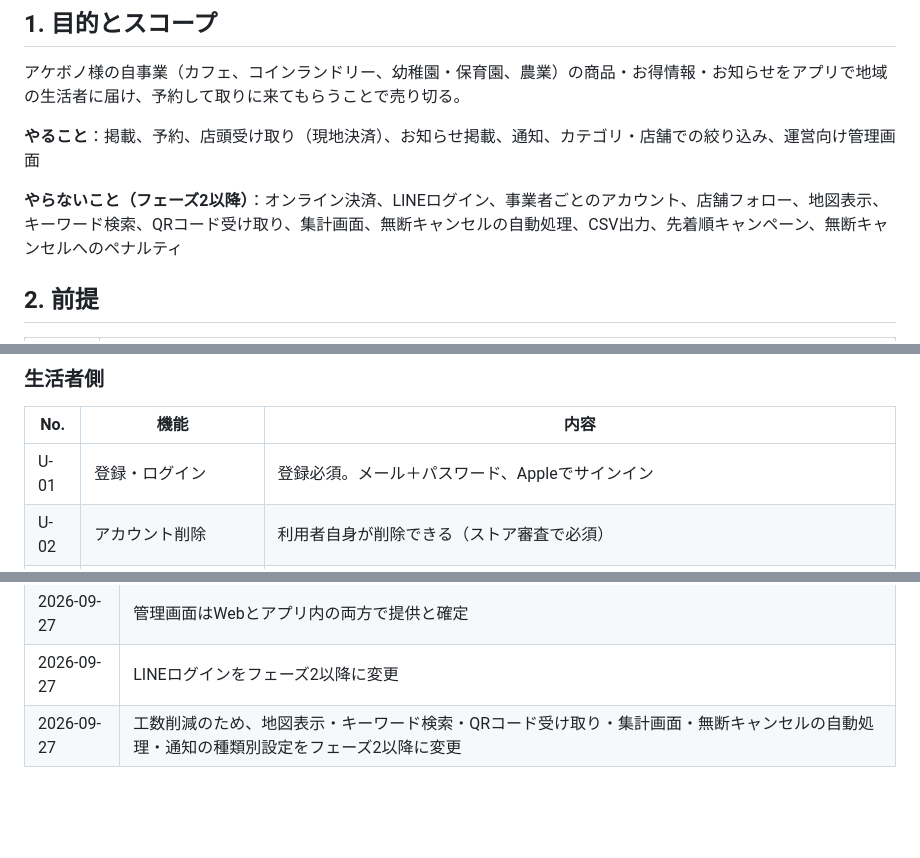
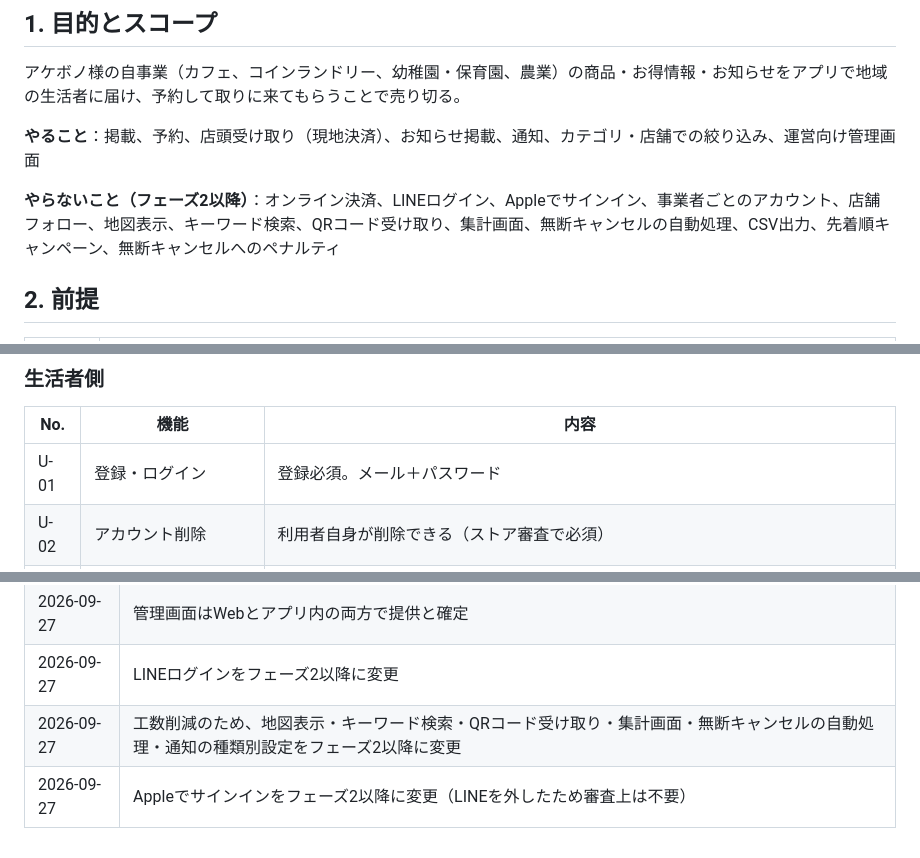
Before and after one commit to hasebetakumi/LocalEC, a Markdown page: docs/要件定義_フェーズ1.md, 3 parts joined by grey strips. GitHub-like rendering; blank space fills up the shorter version.

Commit message:
docs: Appleでサインインを削り、見積もりを30人日・150万円に
Co-Authored-By: Claude Fable 5.1 <noreply@anthropic.com>
Claude-Session: https://claude.ai/code/session_01Kv55VoZKdajxe5Aie4EiUp

```diff
--- a/docs/要件定義_フェーズ1.md
+++ b/docs/要件定義_フェーズ1.md
@@ -11,7 +11,7 @@
 
 **やること**：掲載、予約、店頭受け取り（現地決済）、お知らせ掲載、通知、カテゴリ・店舗での絞り込み、運営向け管理画面
 
-**やらないこと（フェーズ2以降）**：オンライン決済、LINEログイン、事業者ごとのアカウント、店舗フォロー、地図表示、キーワード検索、QRコード受け取り、集計画面、無断キャンセルの自動処理、CSV出力、先着順キャンペーン、無断キャンセルへのペナルティ
+**やらないこと（フェーズ2以降）**：オンライン決済、LINEログイン、Appleでサインイン、事業者ごとのアカウント、店舗フォロー、地図表示、キーワード検索、QRコード受け取り、集計画面、無断キャンセルの自動処理、CSV出力、先着順キャンペーン、無断キャンセルへのペナルティ
 
 ## 2. 前提
 
@@ -44,7 +44,7 @@
 
 | No. | 機能 | 内容 |
 | --- | --- | --- |
-| U-01 | 登録・ログイン | 登録必須。メール＋パスワード、Appleでサインイン |
+| U-01 | 登録・ログイン | 登録必須。メール＋パスワード |
 | U-02 | アカウント削除 | 利用者自身が削除できる（ストア審査で必須） |
 | U-10 | お得一覧 | 写真、価格、残り数量、受け取り時間、店舗名を新着順に表示 |
 | U-11 | イベント・求人一覧／お知らせ一覧 | それぞれ別タブで表示。イベント・求人は日時、場所、残り定員を示す |
@@ -118,3 +118,4 @@
 | 2026-09-27 | 管理画面はWebとアプリ内の両方で提供と確定 |
 | 2026-09-27 | LINEログインをフェーズ2以降に変更 |
 | 2026-09-27 | 工数削減のため、地図表示・キーワード検索・QRコード受け取り・集計画面・無断キャンセルの自動処理・通知の種類別設定をフェーズ2以降に変更 |
+| 2026-09-27 | Appleでサインインをフェーズ2以降に変更（LINEを外したため審査上は不要） |
```
Also changed, not shown: docs/見積もり根拠_フェーズ1.md (+12 -11 lines).
